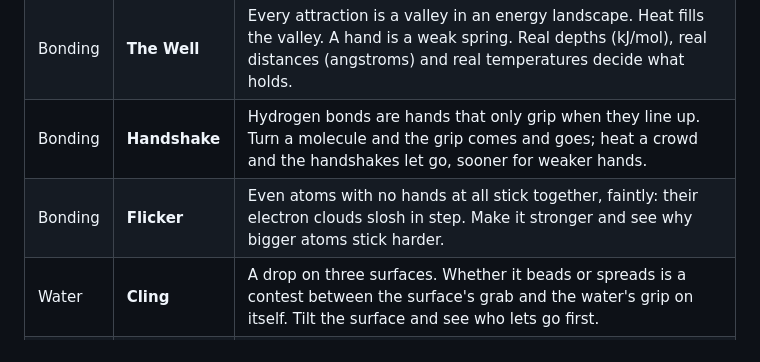
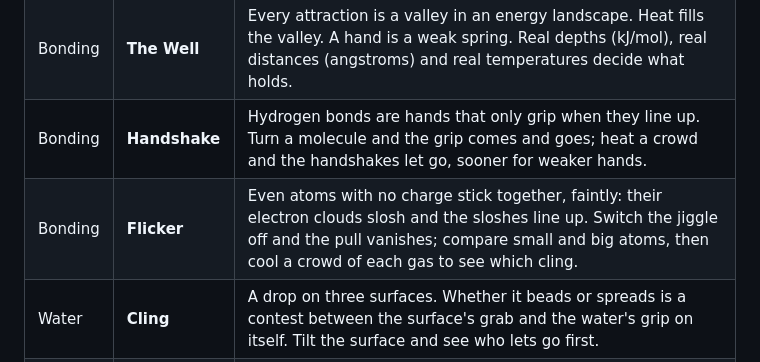
Before and after one commit to combsbw/bond-lab, a Markdown page: README.md, the part around the change. Drawn GitHub-style.

Commit message:
README: describe Flicker accurately
Co-Authored-By: Claude Sonnet 5.5 <noreply@anthropic.com>
Claude-Session: https://claude.ai/code/session_01SCzp1ZYkNAvQvcMGRNxbsk

```diff
--- a/README.md
+++ b/README.md
@@ -21,7 +21,7 @@ python3 -m http.server 8000     # then visit http://localhost:8000
 | Bonding | **Tug** | Covalent, polar and ionic are not three boxes. They are stretches of one dial: how unequal the pull on a shared electron cloud is. A charged probe bends the cloud and turns polar molecules. |
 | Bonding | **The Well** | Every attraction is a valley in an energy landscape. Heat fills the valley. A hand is a weak spring. Real depths (kJ/mol), real distances (angstroms) and real temperatures decide what holds. |
 | Bonding | **Handshake** | Hydrogen bonds are hands that only grip when they line up. Turn a molecule and the grip comes and goes; heat a crowd and the handshakes let go, sooner for weaker hands. |
-| Bonding | **Flicker** | Even atoms with no hands at all stick together, faintly: their electron clouds slosh in step. Make it stronger and see why bigger atoms stick harder. |
+| Bonding | **Flicker** | Even atoms with no charge stick together, faintly: their electron clouds slosh and the sloshes line up. Switch the jiggle off and the pull vanishes; compare small and big atoms, then cool a crowd of each gas to see which cling. |
 | Water | **Cling** | A drop on three surfaces. Whether it beads or spreads is a contest between the surface's grab and the water's grip on itself. Tilt the surface and see who lets go first. |
 | Water | **Skin** | Molecules at the edge have neighbors on one side only, so they are pulled inward. Poke the skin, weaken the grip with soap, and see why a drop wants to be round. |
 | Water | **Climb** | Water climbs a thin tube, higher the thinner it is. Change the surface, the grip and gravity (or take it to the Moon) and see what the rise depends on. |
```
